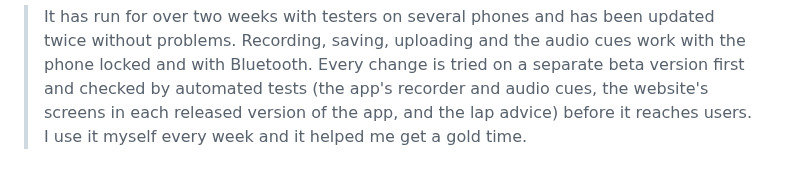
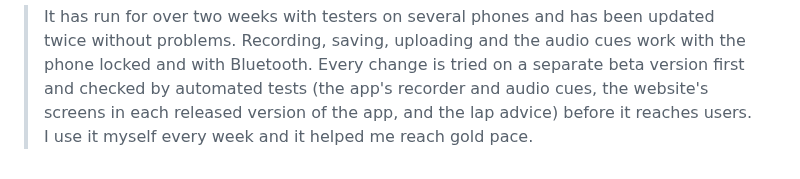
Before and after one commit to gt7-timetrials/gt7-timetrials.github.io, a Markdown page: docs/play-listing.md, the part around the change. Drawn GitHub-style.

Commit message:
Play listing: gold pace, not a gold time
Co-Authored-By: Claude Opus 5.5 <noreply@anthropic.com>
Claude-Session: https://claude.ai/code/session_019VPhqUb8CvhbbqWw2Es8kT

```diff
--- a/docs/play-listing.md
+++ b/docs/play-listing.md
@@ -137,4 +137,4 @@ game's players).
 > Recording, saving, uploading and the audio cues work with the phone locked and with Bluetooth. Every change is
 > tried on a separate beta version first and checked by automated tests (the app's recorder and audio cues, the
 > website's screens in each released version of the app, and the lap advice) before it reaches users. I use it
-> myself every week and it helped me get a gold time.
+> myself every week and it helped me reach gold pace.
```
